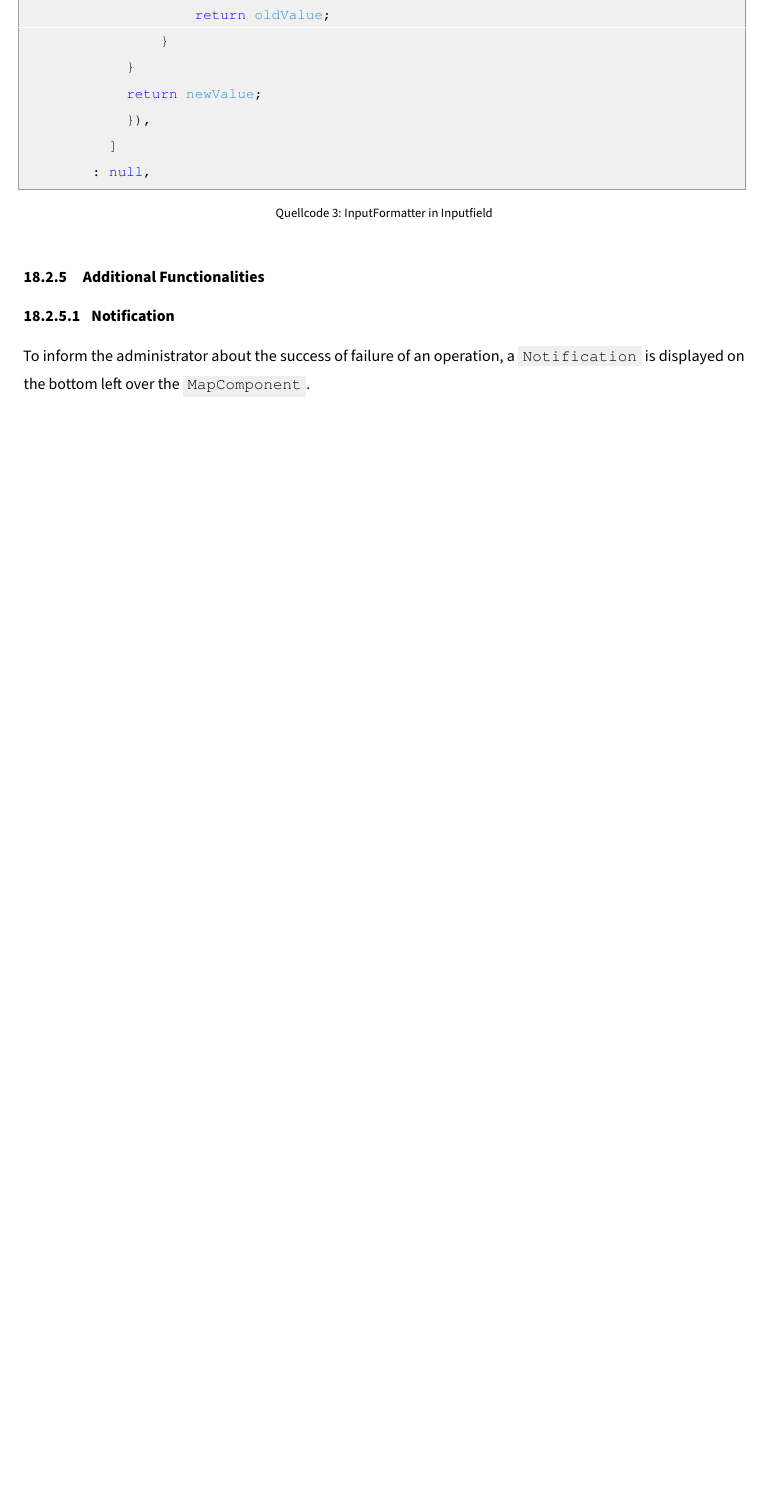
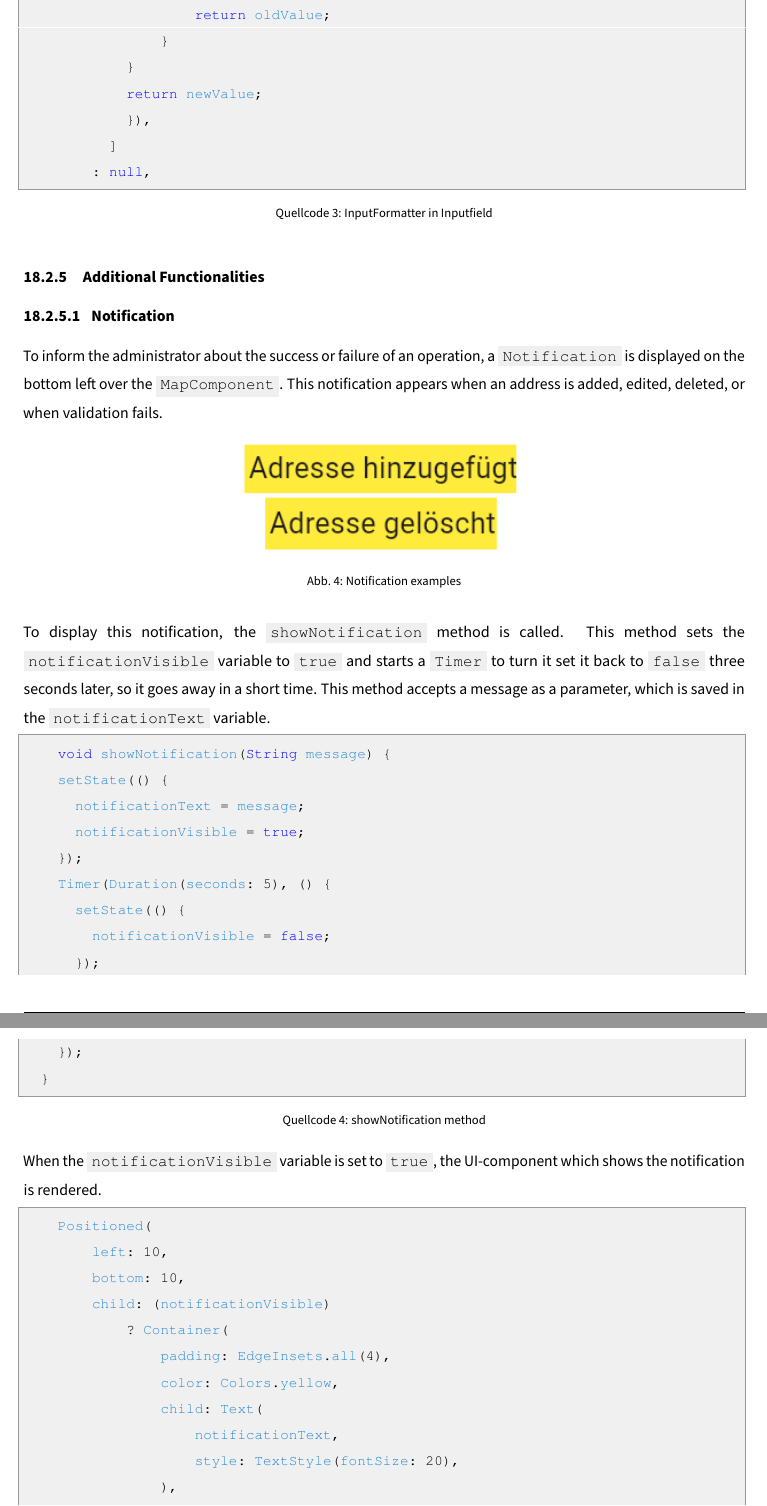
Before and after one commit to gigpab20/KoenigskarteWriting, a LaTeX document (da-0.0_mainDocument.tex, which reads MainPart/Praxis/Leon/ImplementationAdmin.tex): part of page 30 of 40 before the commit and two parts of pages 30 and 31 of 41 after it, the two joined at a grey line, cut so that both start at the same text, the shorter picture padded with empty space. Compiled offline with pdfLaTeX.

Commit message:
Notification

```diff
--- a/MainPart/Praxis/Leon/ImplementationAdmin.tex
+++ b/MainPart/Praxis/Leon/ImplementationAdmin.tex
@@ -176,4 +176,44 @@ The \texttt{InputField} validates \textbf{latitude} and \textbf{longitude} input
 
 \label{fig:Notification}
 \paragraph{Notification}
-To inform the administrator about the success of failure of an operation, a \texttt{Notification} is displayed on the bottom left over the \texttt{MapComponent}.
+To inform the administrator about the success or failure of an operation, a \texttt{Notification} is displayed on the bottom left over the \texttt{MapComponent}. This notification appears when an address is added, edited, deleted, or when validation fails.
+
+
+\begin{figure}[H]
+    \centering
+    \includegraphics[width=0.4\linewidth]{images/AdminPanel/NotificationExamples.png}
+    \caption{Notification examples}
+\end{figure}
+
+To display this notification, the \texttt{showNotification} method is called. This method sets the \texttt{notificationVisible} variable to \texttt{true} and starts a \texttt{Timer} to turn it set it back to \texttt{false} three seconds later, so it goes away in a short time. This method accepts a message as a parameter, which is saved in the \texttt{notificationText} variable.
+\lstset{style=mycsharp, caption=showNotification method}
+\begin{lstlisting}
+    void showNotification(String message) {
+    setState(() {
+      notificationText = message;
+      notificationVisible = true;
+    });
+    Timer(Duration(seconds: 5), () {
+      setState(() {
+        notificationVisible = false;
+      });
+    });
+  }
+\end{lstlisting}
+
+When the \texttt{notificationVisible} variable is set to \texttt{true}, the UI-component which shows the notification is rendered.
+\lstset{style=mycsharp, caption=Notification in AddressPage}
+\begin{lstlisting}
+    Positioned(
+        left: 10,
+        bottom: 10,
+        child: (notificationVisible)
+            ? Container(
+                padding: EdgeInsets.all(4),
+                color: Colors.yellow,
+                child: Text(
+                    notificationText,
+                    style: TextStyle(fontSize: 20),
+                ),
+                )
+            : Container(),
```
Also changed, not shown: OutroPart/Appendix/da-3.1_abbreviation.tex (+1 -0 lines), da-0.0_mainDocument.pdf, images/AdminPanel/NotificationExamples.png (added), images/AdminPanel/splitStreetButton.png (added), MainPart/Praxis/Leon/ImplementationAdmin.tex (23 more changed lines).
